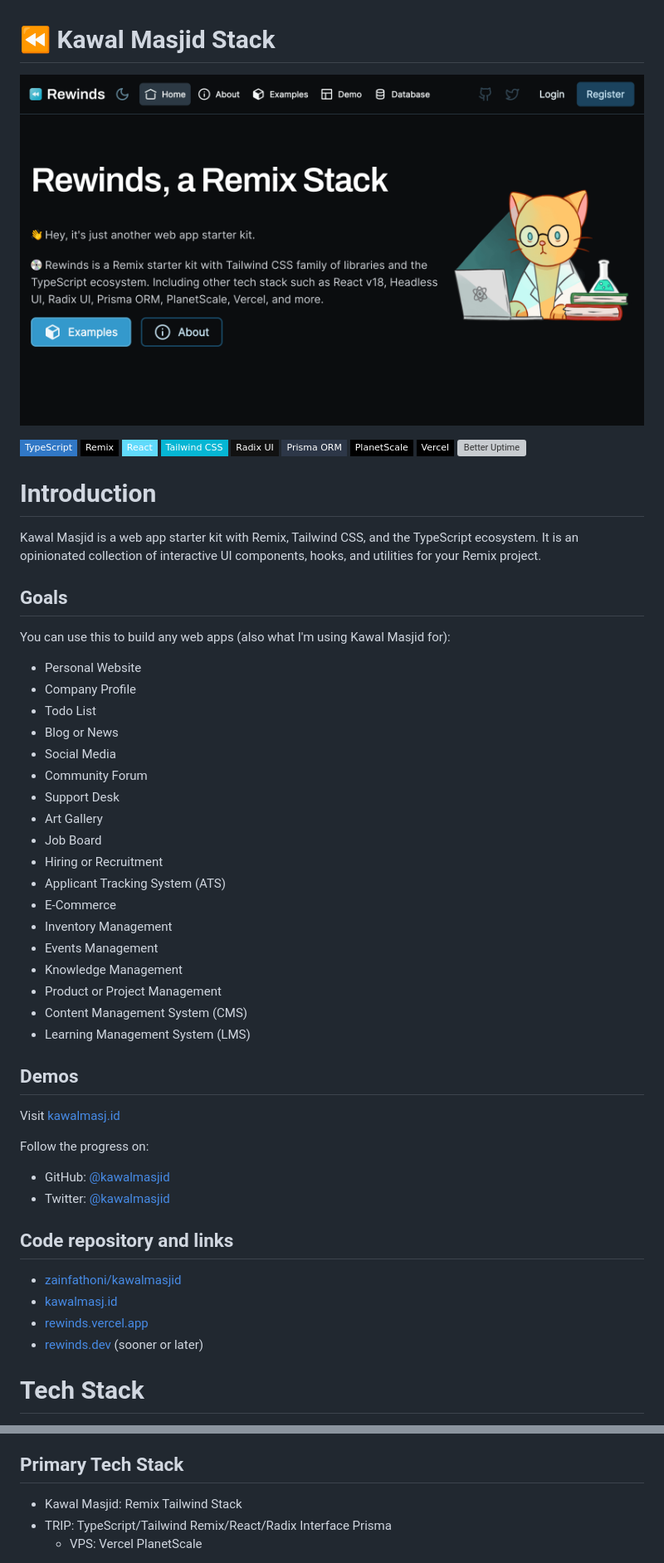
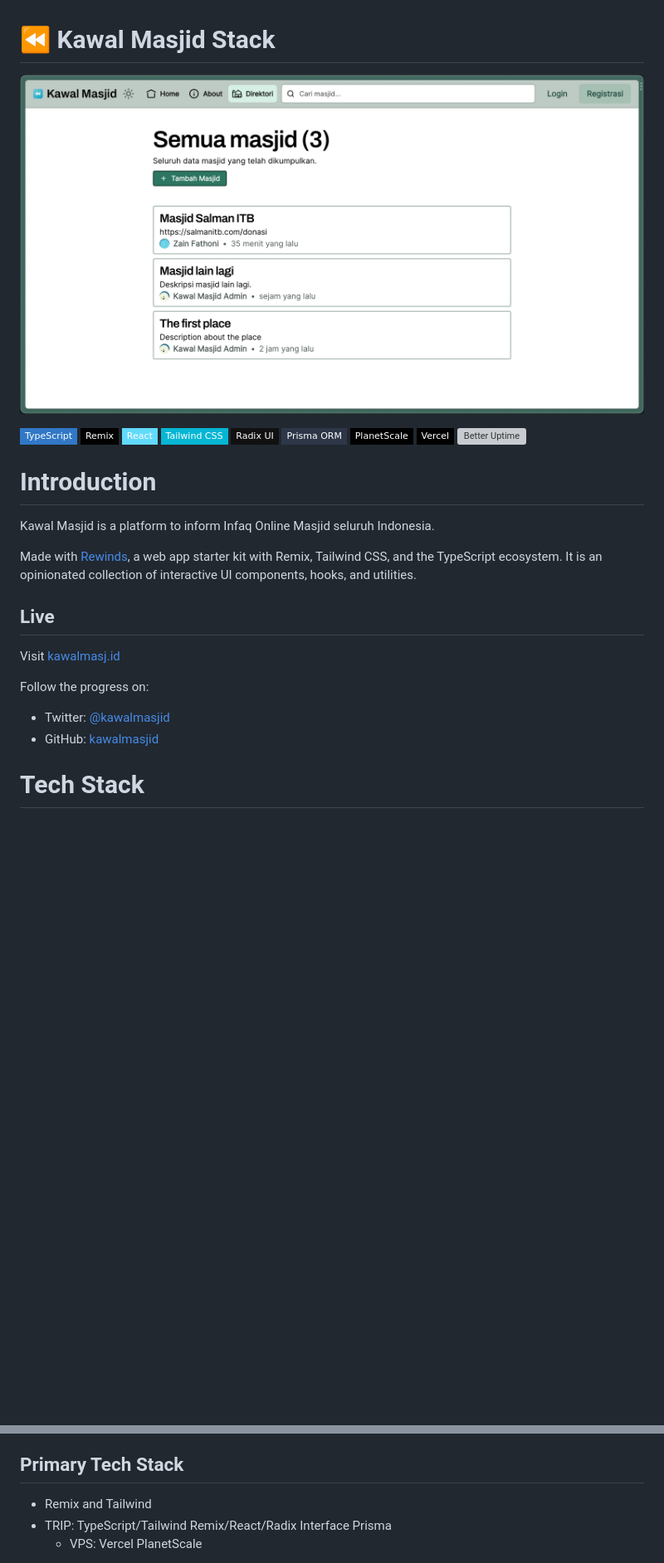
Before and after one commit to zainfathoni/kawalmasjid, a Markdown page: README.md, 2 parts joined by grey strips. Shown: that part at 83% size. Drawn GitHub-style; pictures changed too: public/assets/screenshots/kawalmasjid-screenshot-light.png (added), public/assets/screenshots/rewinds-screenshot-dark.png (deleted); badges without logos; blank space fills up the shorter version; grey boxes are pictures that could not be loaded.

Commit message:
docs: refine readme, esp screenshot and db with docker

```diff
--- a/README.md
+++ b/README.md
@@ -1,6 +1,6 @@
 # ⏪ Kawal Masjid Stack
 
-![The Kawal Masjid Stack](https://raw.githubusercontent.com/zainfathoni/kawalmasjid/main/public/assets/screenshots/rewinds-screenshot-dark.png)
+![Kawal Masjid](https://raw.githubusercontent.com/zainfathoni/kawalmasjid/main/public/assets/screenshots/kawalmasjid-screenshot-light.png)
 
 ![TypeScript](https://img.shields.io/badge/TypeScript-3178C6?style=flat-square&logo=typescript&logoColor=white)
 ![Remix](https://img.shields.io/badge/Remix-000000?style=flat-square&logo=remix&logoColor=white)
@@ -14,46 +14,18 @@
 
 # Introduction
 
-Kawal Masjid is a web app starter kit with Remix, Tailwind CSS, and the TypeScript ecosystem. It is an opinionated collection of interactive UI components, hooks, and utilities for your Remix project.
+Kawal Masjid is a platform to inform Infaq Online Masjid seluruh Indonesia.
 
-## Goals
+Made with [Rewinds](https://rewinds.mhaidarhanif.com), a web app starter kit with Remix, Tailwind CSS, and the TypeScript ecosystem. It is an opinionated collection of interactive UI components, hooks, and utilities.
 
-You can use this to build any web apps (also what I'm using Kawal Masjid for):
-
-- Personal Website
-- Company Profile
-- Todo List
-- Blog or News
-- Social Media
-- Community Forum
-- Support Desk
-- Art Gallery
-- Job Board
-- Hiring or Recruitment
-- Applicant Tracking System (ATS)
-- E-Commerce
-- Inventory Management
-- Events Management
-- Knowledge Management
-- Product or Project Management
-- Content Management System (CMS)
-- Learning Management System (LMS)
-
-## Demos
+## Live
 
 Visit [kawalmasj.id](https://kawalmasj.id)
 
 Follow the progress on:
 
-- GitHub: [@kawalmasjid](https://github.com/kawalmasjid)
 - Twitter: [@kawalmasjid](https://twitter.com/kawalmasjid)
-
-## Code repository and links
-
-- [zainfathoni/kawalmasjid](https://github.com/zainfathoni/kawalmasjid)
-- [kawalmasj.id](https://kawalmasj.id)
-- [rewinds.vercel.app](https://rewinds.vercel.app)
-- [rewinds.dev](https://rewinds.dev) (sooner or later)
+- GitHub: [kawalmasjid](https://github.com/zainfathoni/kawalmasjid)
 
 # Tech Stack
 
@@ -65,7 +37,7 @@ As a reminder:
 
 ## Primary Tech Stack
 
-- Kawal Masjid: Remix Tailwind Stack
+- Remix and Tailwind
 - TRIP: TypeScript/Tailwind Remix/React/Radix Interface Prisma
   - VPS: Vercel PlanetScale
 
```
Also changed, not shown: other parts of README.md (+7 -1 lines), public/assets/screenshots/rewinds-screenshot-light.png (deleted), 2 other files.
